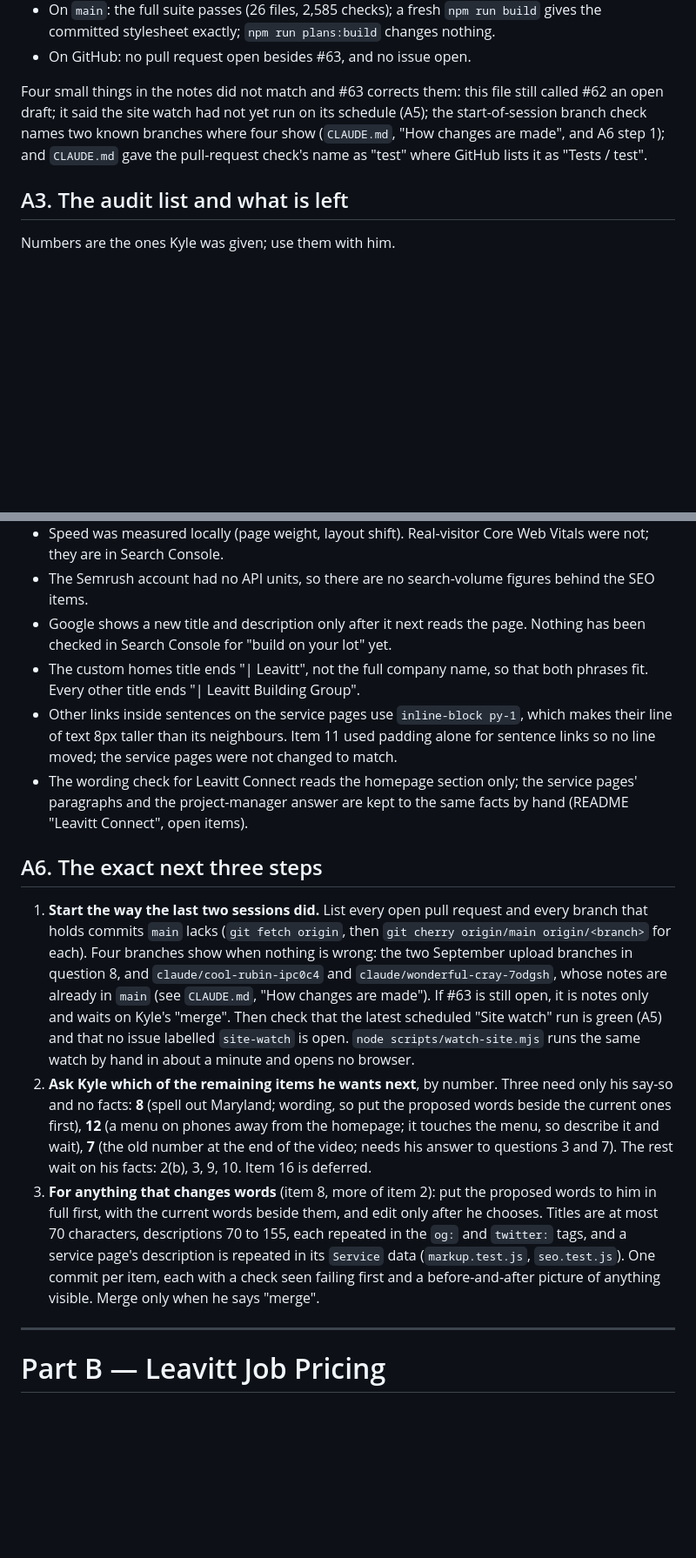
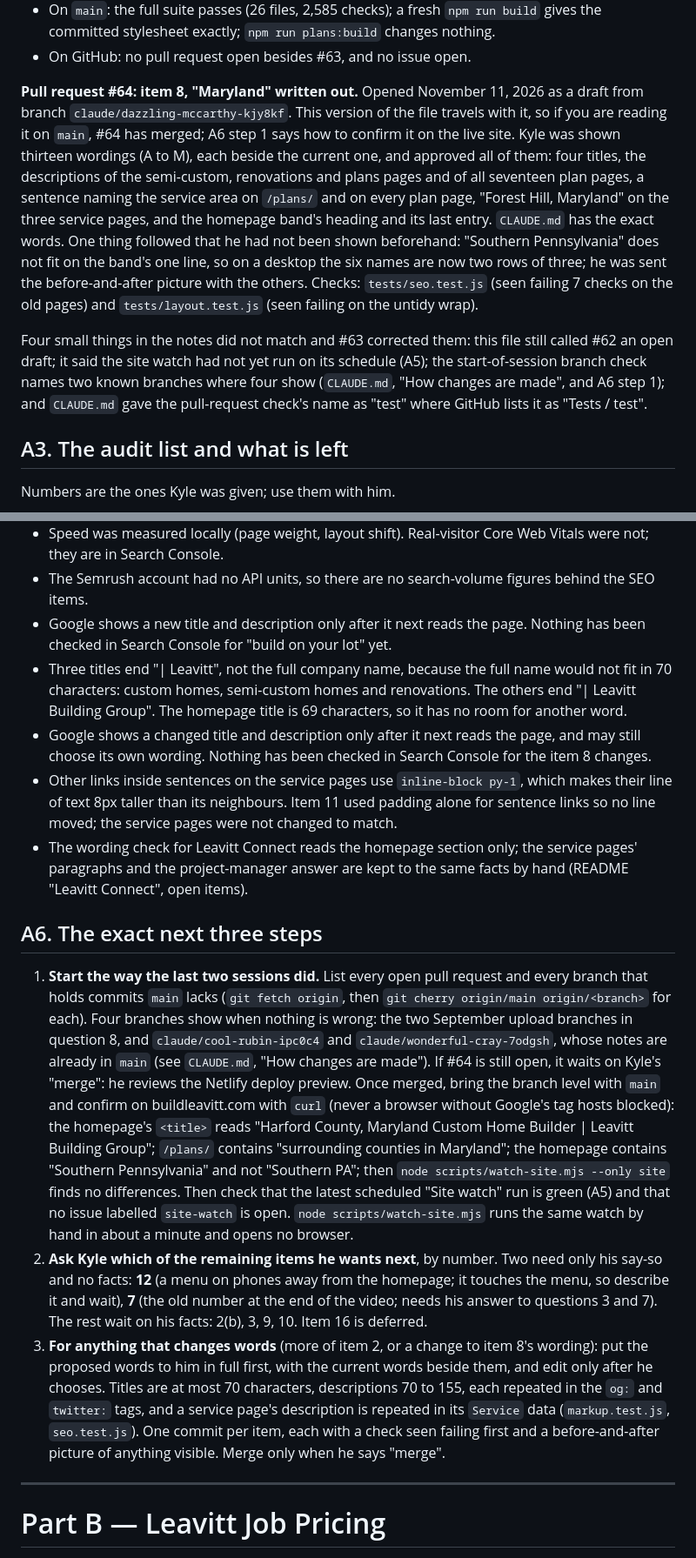
Before and after one commit to LeavittBG/buildleavitt-web, a Markdown page: HANDOFF.md, 2 parts joined by grey strips. Shown at 87% size. GitHub-like rendering; blank space fills up the shorter version.

Commit message:
Handoff: item 8 is in pull request #64
Part A records what #64 carries (the thirteen approved wordings and the
two-row county list that followed from them), marks item 8 done, says
which titles now end "| Leavitt", and rewrites the next steps: how to
confirm #64 on the live site once merged, and that items 12 and 7 are
the two left that need only Kyle's say-so. Written so it stays true once
#64 merges. Part B is untouched, byte for byte.

Co-Authored-By: Claude Fable 5.2 <noreply@anthropic.com>
Claude-Session: https://claude.ai/code/session_012PgiTjvLnyZvbTzMWT15tB

```diff
--- a/HANDOFF.md
+++ b/HANDOFF.md
@@ -43,7 +43,9 @@ Kyle was sent before-and-after pictures of everything visible (items 14 and 13;
 - On `main`: the full suite passes (26 files, 2,585 checks); a fresh `npm run build` gives the committed stylesheet exactly; `npm run plans:build` changes nothing.
 - On GitHub: no pull request open besides #63, and no issue open.
 
-Four small things in the notes did not match and #63 corrects them: this file still called #62 an open draft; it said the site watch had not yet run on its schedule (A5); the start-of-session branch check names two known branches where four show (`CLAUDE.md`, "How changes are made", and A6 step 1); and `CLAUDE.md` gave the pull-request check's name as "test" where GitHub lists it as "Tests / test".
+**Pull request #64: item 8, "Maryland" written out.** Opened November 11, 2026 as a draft from branch `claude/dazzling-mccarthy-kjy8kf`. This version of the file travels with it, so if you are reading it on `main`, #64 has merged; A6 step 1 says how to confirm it on the live site. Kyle was shown thirteen wordings (A to M), each beside the current one, and approved all of them: four titles, the descriptions of the semi-custom, renovations and plans pages and of all seventeen plan pages, a sentence naming the service area on `/plans/` and on every plan page, "Forest Hill, Maryland" on the three service pages, and the homepage band's heading and its last entry. `CLAUDE.md` has the exact words. One thing followed that he had not been shown beforehand: "Southern Pennsylvania" does not fit on the band's one line, so on a desktop the six names are now two rows of three; he was sent the before-and-after picture with the others. Checks: `tests/seo.test.js` (seen failing 7 checks on the old pages) and `tests/layout.test.js` (seen failing on the untidy wrap).
+
+Four small things in the notes did not match and #63 corrected them: this file still called #62 an open draft; it said the site watch had not yet run on its schedule (A5); the start-of-session branch check names two known branches where four show (`CLAUDE.md`, "How changes are made", and A6 step 1); and `CLAUDE.md` gave the pull-request check's name as "test" where GitHub lists it as "Tests / test".
 
 ## A3. The audit list and what is left
 
@@ -93,15 +95,16 @@ Found in good order, so do not re-audit: compression and HTTPS on the live site,
 - Speed was measured locally (page weight, layout shift). Real-visitor Core Web Vitals were not; they are in Search Console.
 - The Semrush account had no API units, so there are no search-volume figures behind the SEO items.
 - Google shows a new title and description only after it next reads the page. Nothing has been checked in Search Console for "build on your lot" yet.
-- The custom homes title ends "| Leavitt", not the full company name, so that both phrases fit. Every other title ends "| Leavitt Building Group".
+- Three titles end "| Leavitt", not the full company name, because the full name would not fit in 70 characters: custom homes, semi-custom homes and renovations. The others end "| Leavitt Building Group". The homepage title is 69 characters, so it has no room for another word.
+- Google shows a changed title and description only after it next reads the page, and may still choose its own wording. Nothing has been checked in Search Console for the item 8 changes.
 - Other links inside sentences on the service pages use `inline-block py-1`, which makes their line of text 8px taller than its neighbours. Item 11 used padding alone for sentence links so no line moved; the service pages were not changed to match.
 - The wording check for Leavitt Connect reads the homepage section only; the service pages' paragraphs and the project-manager answer are kept to the same facts by hand (README "Leavitt Connect", open items).
 
 ## A6. The exact next three steps
 
-1. **Start the way the last two sessions did.** List every open pull request and every branch that holds commits `main` lacks (`git fetch origin`, then `git cherry origin/main origin/<branch>` for each). Four branches show when nothing is wrong: the two September upload branches in question 8, and `claude/cool-rubin-ipc0c4` and `claude/wonderful-cray-7odgsh`, whose notes are already in `main` (see `CLAUDE.md`, "How changes are made"). If #63 is still open, it is notes only and waits on Kyle's "merge". Then check that the latest scheduled "Site watch" run is green (A5) and that no issue labelled `site-watch` is open. `node scripts/watch-site.mjs` runs the same watch by hand in about a minute and opens no browser.
-2. **Ask Kyle which of the remaining items he wants next**, by number. Three need only his say-so and no facts: **8** (spell out Maryland; wording, so put the proposed words beside the current ones first), **12** (a menu on phones away from the homepage; it touches the menu, so describe it and wait), **7** (the old number at the end of the video; needs his answer to questions 3 and 7). The rest wait on his facts: 2(b), 3, 9, 10. Item 16 is deferred.
-3. **For anything that changes words** (item 8, more of item 2): put the proposed words to him in full first, with the current words beside them, and edit only after he chooses. Titles are at most 70 characters, descriptions 70 to 155, each repeated in the `og:` and `twitter:` tags, and a service page's description is repeated in its `Service` data (`markup.test.js`, `seo.test.js`). One commit per item, each with a check seen failing first and a before-and-after picture of anything visible. Merge only when he says "merge".
+1. **Start the way the last two sessions did.** List every open pull request and every branch that holds commits `main` lacks (`git fetch origin`, then `git cherry origin/main origin/<branch>` for each). Four branches show when nothing is wrong: the two September upload branches in question 8, and `claude/cool-rubin-ipc0c4` and `claude/wonderful-cray-7odgsh`, whose notes are already in `main` (see `CLAUDE.md`, "How changes are made"). If #64 is still open, it waits on Kyle's "merge": he reviews the Netlify deploy preview. Once merged, bring the branch level with `main` and confirm on buildleavitt.com with `curl` (never a browser without Google's tag hosts blocked): the homepage's `<title>` reads "Harford County, Maryland Custom Home Builder | Leavitt Building Group"; `/plans/` contains "surrounding counties in Maryland"; the homepage contains "Southern Pennsylvania" and not "Southern PA"; then `node scripts/watch-site.mjs --only site` finds no differences. Then check that the latest scheduled "Site watch" run is green (A5) and that no issue labelled `site-watch` is open. `node scripts/watch-site.mjs` runs the same watch by hand in about a minute and opens no browser.
+2. **Ask Kyle which of the remaining items he wants next**, by number. Two need only his say-so and no facts: **12** (a menu on phones away from the homepage; it touches the menu, so describe it and wait), **7** (the old number at the end of the video; needs his answer to questions 3 and 7). The rest wait on his facts: 2(b), 3, 9, 10. Item 16 is deferred.
+3. **For anything that changes words** (more of item 2, or a change to item 8's wording): put the proposed words to him in full first, with the current words beside them, and edit only after he chooses. Titles are at most 70 characters, descriptions 70 to 155, each repeated in the `og:` and `twitter:` tags, and a service page's description is repeated in its `Service` data (`markup.test.js`, `seo.test.js`). One commit per item, each with a check seen failing first and a before-and-after picture of anything visible. Merge only when he says "merge".
 
 ---
 
```
Also changed, not shown: other parts of HANDOFF.md (+1 -1 lines).
